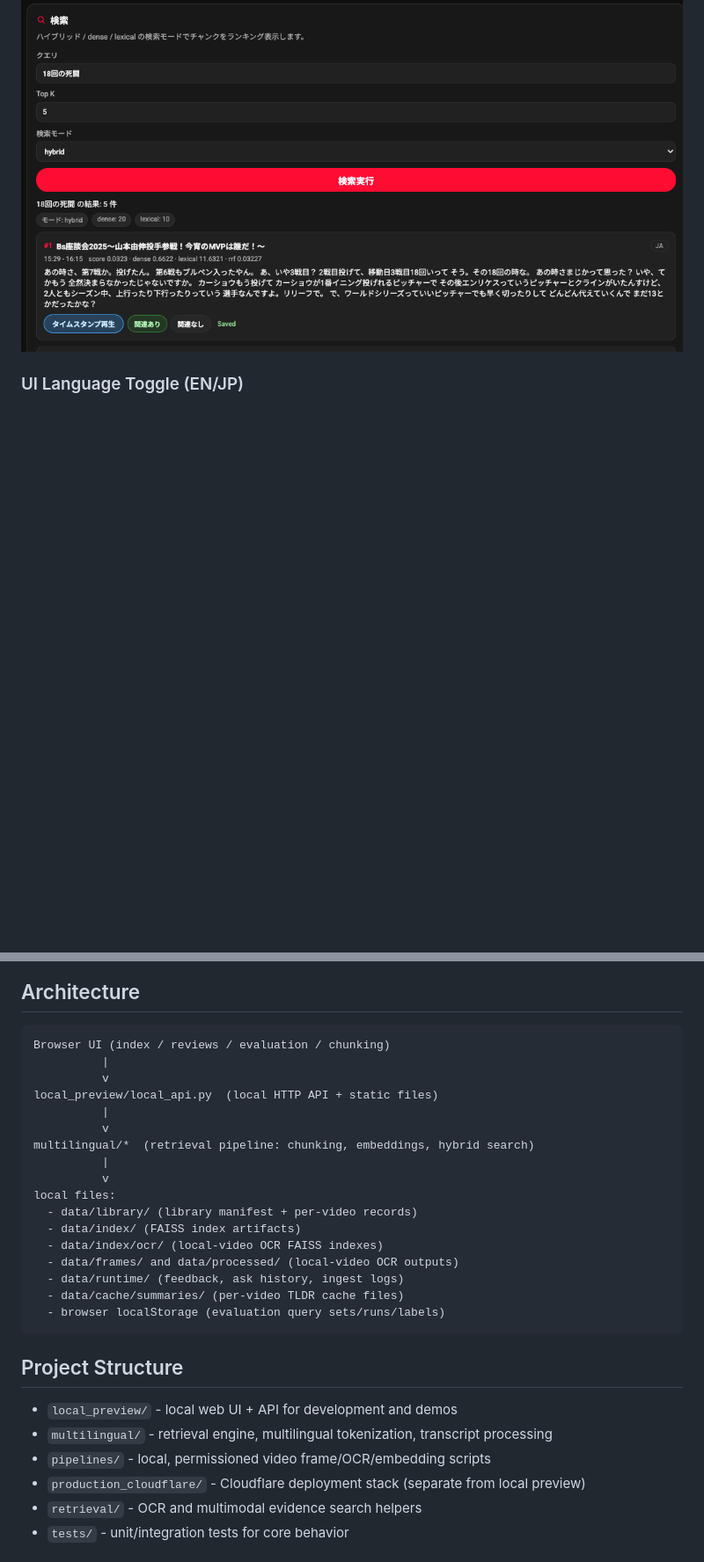
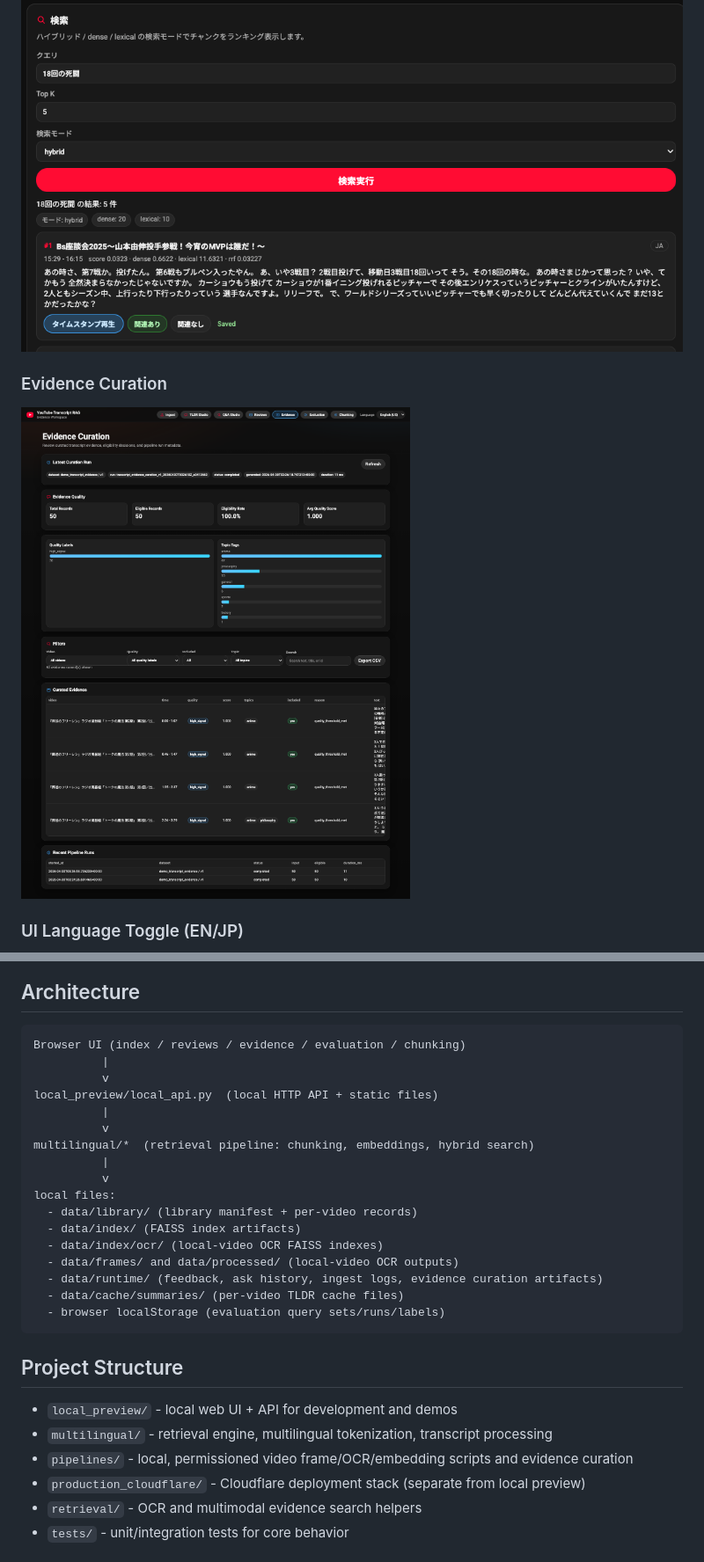
Before and after one commit to mikeh-studio/youtube-transcript-retrieval-lab, a Markdown page: README.md, 2 parts joined by grey strips. Shown at 88% size. GitHub-like rendering; pictures changed too: docs/media/04-evidence-curation.png (added); blank space fills up the shorter version.

Commit message:
feat: add evidence curation workspace (#13)

````diff
--- a/README.md
+++ b/README.md
@@ -150,6 +178,10 @@ Open:
 
 ![Run Comparison](docs/media/03-run-comparison.png)
 
+### Evidence Curation
+
+![Evidence Curation](docs/media/04-evidence-curation.png)
+
 ### UI Language Toggle (EN/JP)
 
 ![Main Console (JP)](docs/media/01-main-console-jp.png)
@@ -157,7 +189,7 @@ Open:
 ## Architecture
 
 ```text
-Browser UI (index / reviews / evaluation / chunking)
+Browser UI (index / reviews / evidence / evaluation / chunking)
           |
           v
 local_preview/local_api.py  (local HTTP API + static files)
@@ -171,7 +203,7 @@ local files:
   - data/index/ (FAISS index artifacts)
   - data/index/ocr/ (local-video OCR FAISS indexes)
   - data/frames/ and data/processed/ (local-video OCR outputs)
-  - data/runtime/ (feedback, ask history, ingest logs)
+  - data/runtime/ (feedback, ask history, ingest logs, evidence curation artifacts)
   - data/cache/summaries/ (per-video TLDR cache files)
   - browser localStorage (evaluation query sets/runs/labels)
 ```
@@ -180,7 +212,7 @@ local files:
 
 - `local_preview/` - local web UI + API for development and demos
 - `multilingual/` - retrieval engine, multilingual tokenization, transcript processing
-- `pipelines/` - local, permissioned video frame/OCR/embedding scripts
+- `pipelines/` - local, permissioned video frame/OCR/embedding scripts and evidence curation
 - `production_cloudflare/` - Cloudflare deployment stack (separate from local preview)
 - `retrieval/` - OCR and multimodal evidence search helpers
 - `tests/` - unit/integration tests for core behavior
````
Also changed, not shown: other parts of README.md (+28 -0 lines), local_preview/README.md (+12 -0 lines), 17 other files.
